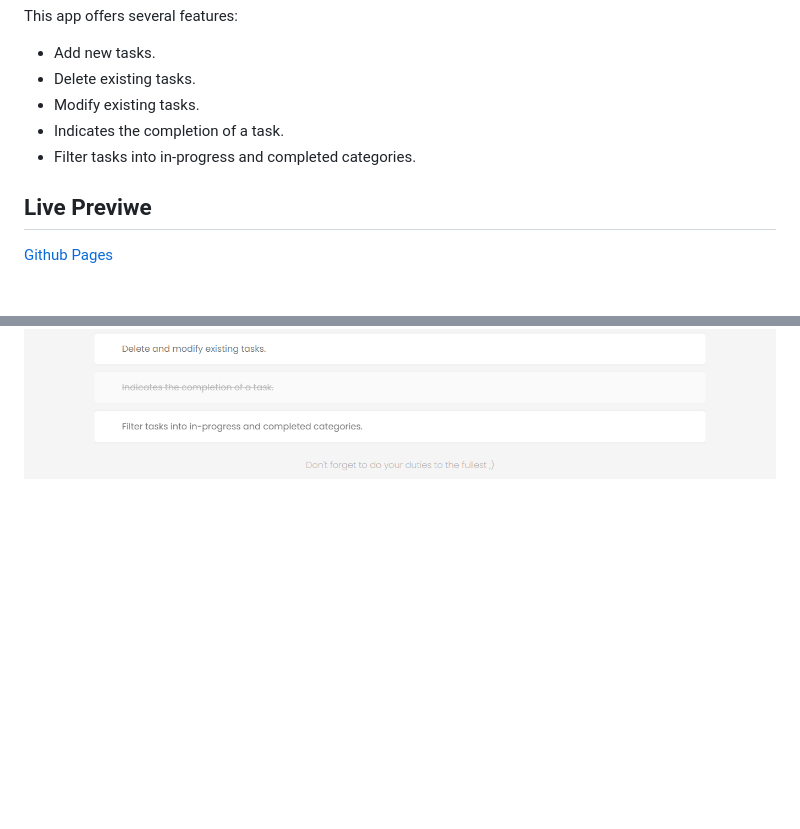
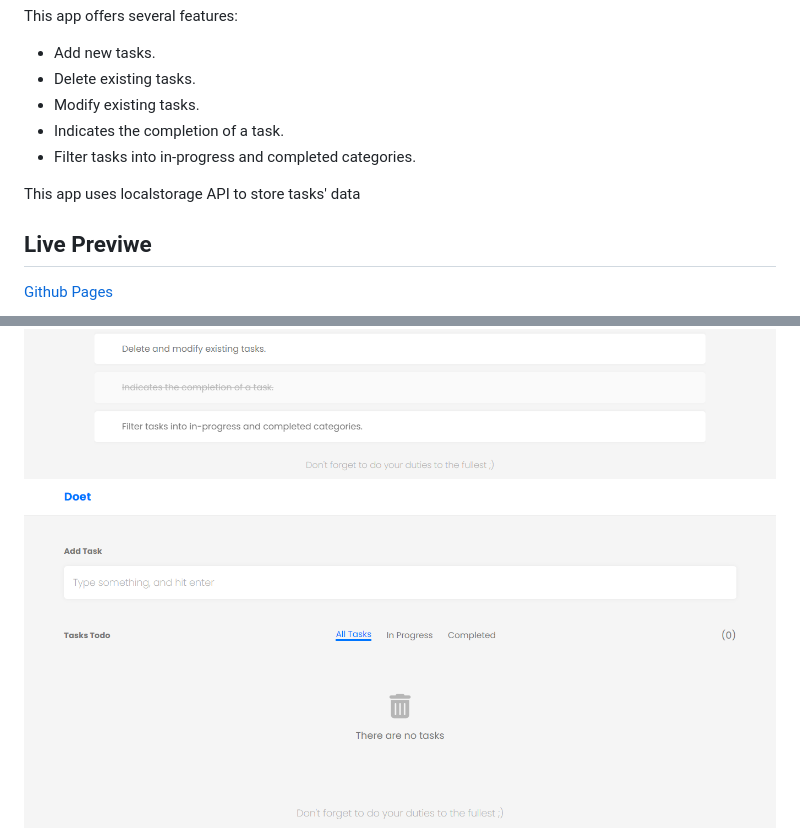
Before and after one commit to 3li7u/doet-app, a Markdown page: README.md, 2 parts joined by grey strips. Drawn GitHub-style; pictures changed too: assets/ui-07.png (added); blank space fills up the shorter version.

Commit message:
deal with localstorage

```diff
--- a/README.md
+++ b/README.md
@@ -8,6 +8,8 @@ This app offers several features:
 - Indicates the completion of a task.
 - Filter tasks into in-progress and completed categories.
 
+This app uses localstorage API to store tasks' data
+
 
 ## Live Previwe
 [Github Pages](https://alialhussein.ml/doet-app)
@@ -17,6 +19,7 @@ This app offers several features:
 ![snapshot](./assets/ui-03.png)
 ![snapshot](./assets/ui-04.png)
 ![snapshot](./assets/ui-05.png)
+![snapshot](./assets/ui-07.png)
 ![snapshot](./assets/ui-06.png)
 
 ## Credits
```
Also changed, not shown: 5 other files.
